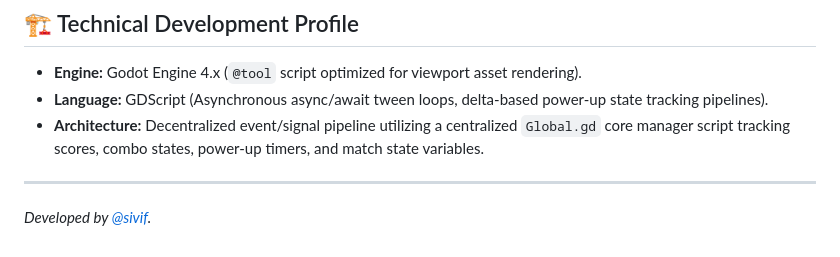
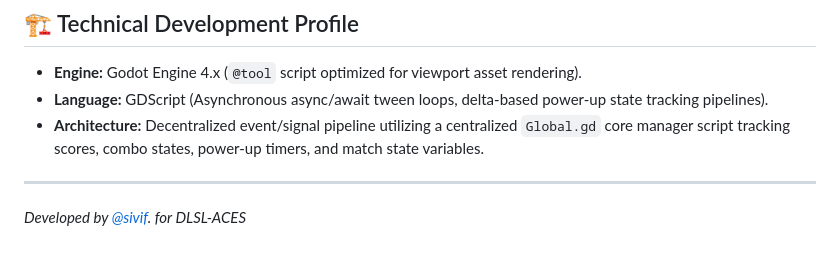
Before and after one commit to sivif/buffer-overflow, a Markdown page: README.md, the part around the change. GitHub-like rendering.

```diff
--- a/README.md
+++ b/README.md
@@ -56,4 +56,4 @@ If your penalty meter reaches **100%**, a severe core error triggers. The screen
 * **Architecture:** Decentralized event/signal pipeline utilizing a centralized `Global.gd` core manager script tracking scores, combo states, power-up timers, and match state variables.
 
 ---
-*Developed by [@sivif](https://github.com/sivif).*
+*Developed by [@sivif](https://github.com/sivif). for DLSL-ACES*
```
